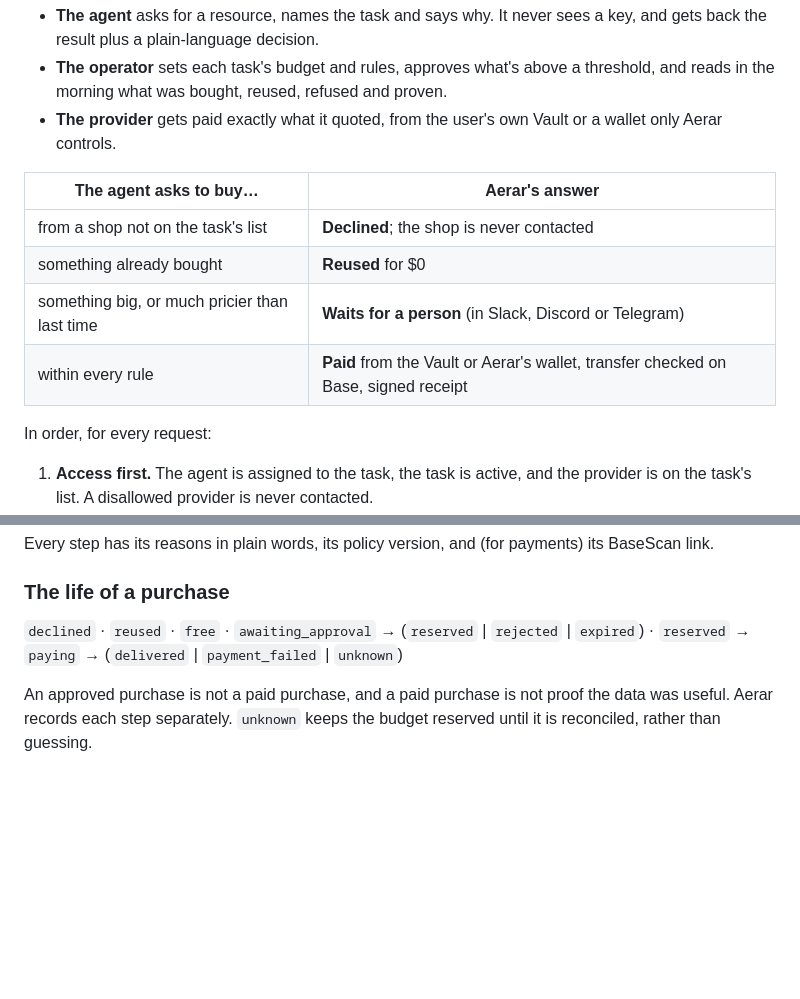
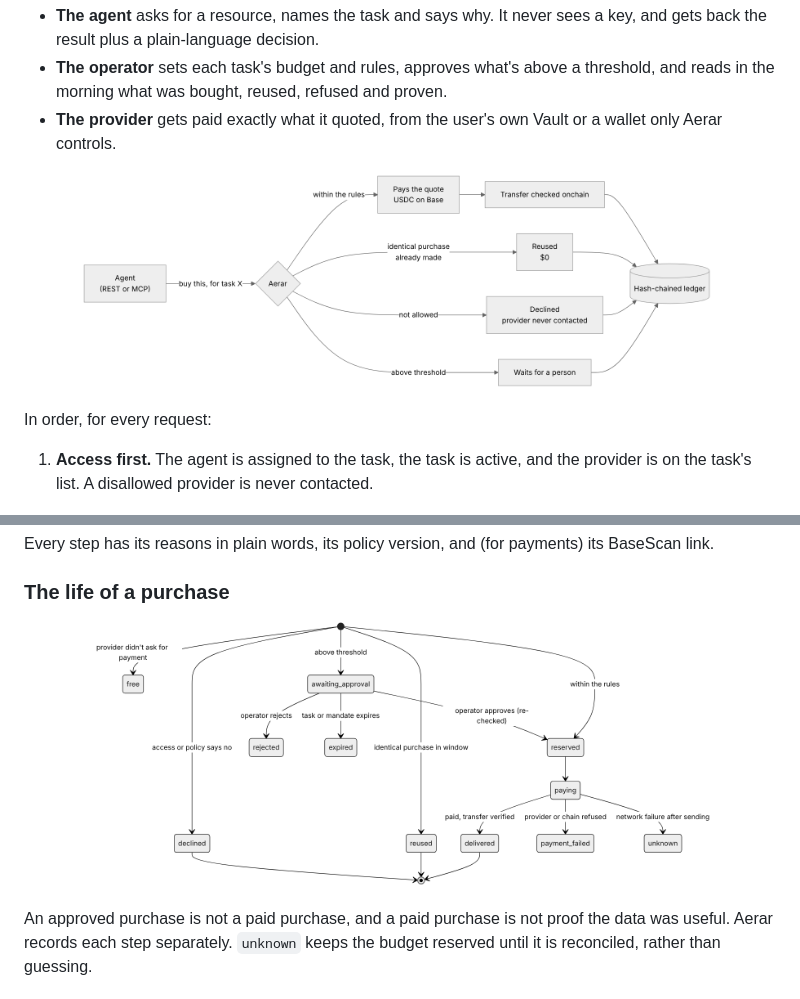
Before and after one commit to phoenix-2203/aerar, a Markdown page: README.md, 2 parts joined by grey strips. GitHub-like rendering; pictures changed too: docs/diagrams/purchase-states.png (added), docs/diagrams/what-aerar-does.png (added); blank space fills up the shorter version.

```diff
--- a/README.md
+++ b/README.md
@@ -58,12 +58,7 @@ Aerar sits between the agent and the wallet:
 - **The operator** sets each task's budget and rules, approves what's above a threshold, and reads in the morning what was bought, reused, refused and proven.
 - **The provider** gets paid exactly what it quoted, from the user's own Vault or a wallet only Aerar controls.
 
-| The agent asks to buy… | Aerar's answer |
-|---|---|
-| from a shop not on the task's list | **Declined**; the shop is never contacted |
-| something already bought | **Reused** for $0 |
-| something big, or much pricier than last time | **Waits for a person** (in Slack, Discord or Telegram) |
-| within every rule | **Paid** from the Vault or Aerar's wallet, transfer checked on Base, signed receipt |
+<p align="center"><img src="docs/diagrams/what-aerar-does.png" width="640" alt="Agent asks Aerar; declined, reused, waits for a person, or paid and checked on-chain; everything into the ledger"></p>
 
 In order, for every request:
 
@@ -92,7 +87,7 @@ Every step has its reasons in plain words, its policy version, and (for payments
 
 ### The life of a purchase
 
-`declined` · `reused` · `free` · `awaiting_approval` → (`reserved` | `rejected` | `expired`) · `reserved` → `paying` → (`delivered` | `payment_failed` | `unknown`)
+<p align="center"><img src="docs/diagrams/purchase-states.png" width="640" alt="Purchase states: declined, reused, free, awaiting approval, reserved, paying, delivered, payment failed, unknown"></p>
 
 An approved purchase is not a paid purchase, and a paid purchase is not proof the data was useful. Aerar records each step separately. `unknown` keeps the budget reserved until it is reconciled, rather than guessing.
 
```
Also changed, not shown: other parts of README.md (+2 -0 lines), docs/diagrams/architecture.png (added), 12 other files.
